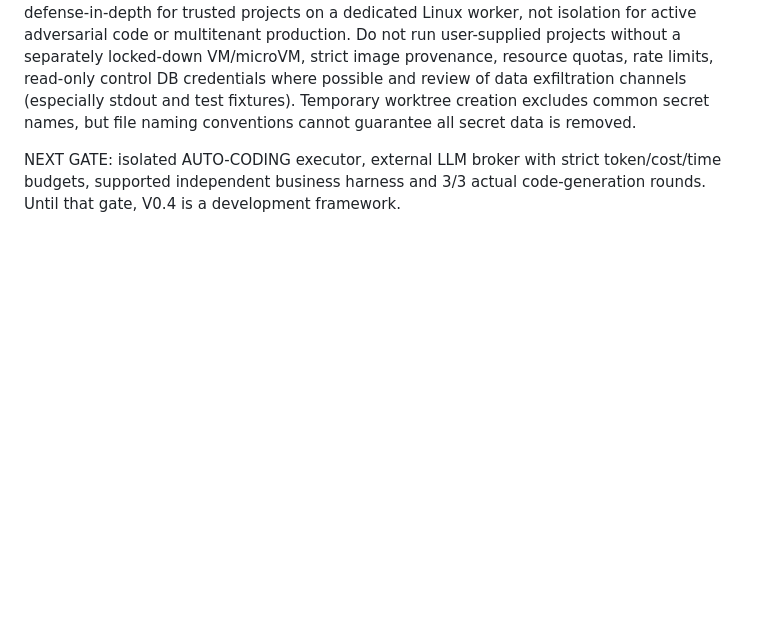
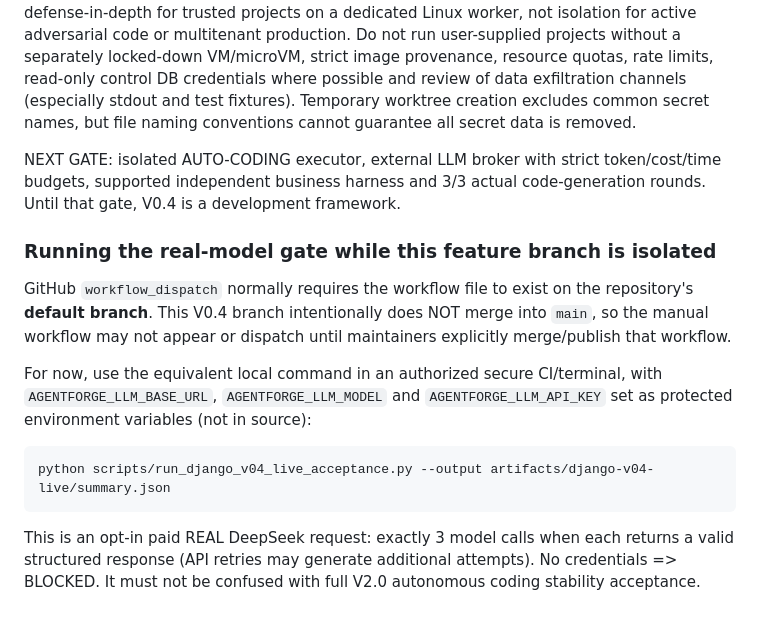
Before and after one commit to mjw3177109/AgentForge, a Markdown page: docs/DJANGO_AGENT_MANAGER.md, the part around the change. Drawn GitHub-style; blank space fills up the shorter version.

````diff
--- a/docs/DJANGO_AGENT_MANAGER.md
+++ b/docs/DJANGO_AGENT_MANAGER.md
@@ -320,3 +320,21 @@ names, but file naming conventions cannot guarantee all secret data is removed.
 NEXT GATE: isolated AUTO-CODING executor, external LLM broker with strict
 token/cost/time budgets, supported independent business harness and 3/3 actual
 code-generation rounds. Until that gate, V0.4 is a development framework.
+
+### Running the real-model gate while this feature branch is isolated
+
+GitHub `workflow_dispatch` normally requires the workflow file to exist on
+the repository's **default branch**. This V0.4 branch intentionally does NOT
+merge into `main`, so the manual workflow may not appear or dispatch until
+maintainers explicitly merge/publish that workflow.
+
+For now, use the equivalent local command in an authorized secure CI/terminal,
+with `AGENTFORGE_LLM_BASE_URL`, `AGENTFORGE_LLM_MODEL` and
+`AGENTFORGE_LLM_API_KEY` set as protected environment variables (not in source):
+```bash
+python scripts/run_django_v04_live_acceptance.py --output artifacts/django-v04-live/summary.json
+```
+This is an opt-in paid REAL DeepSeek request: exactly 3 model calls when
+each returns a valid structured response (API retries may generate additional
+attempts). No credentials => BLOCKED. It must not be confused with full
+V2.0 autonomous coding stability acceptance.
````
Also changed, not shown: README_DJANGO.md (+10 -0 lines).
